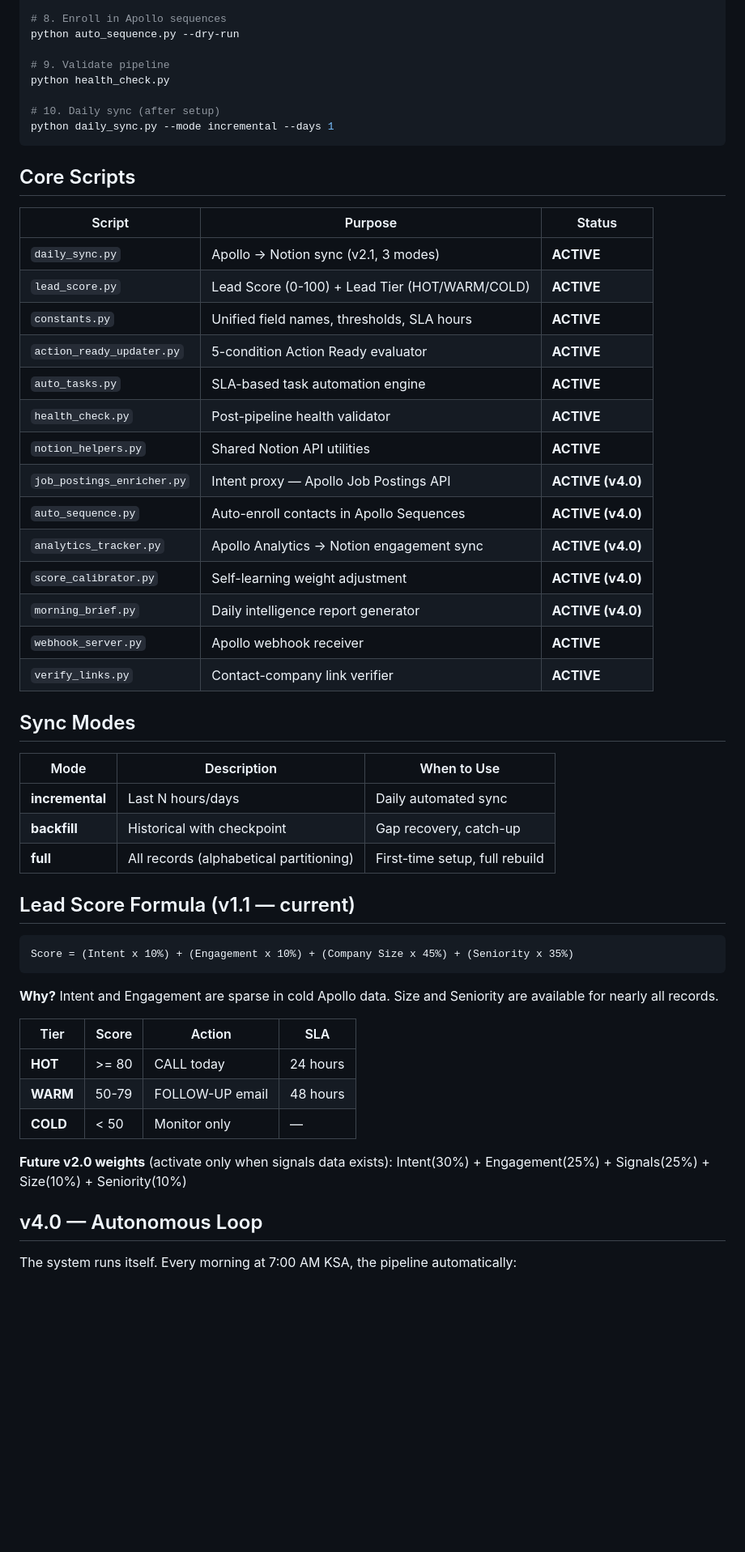
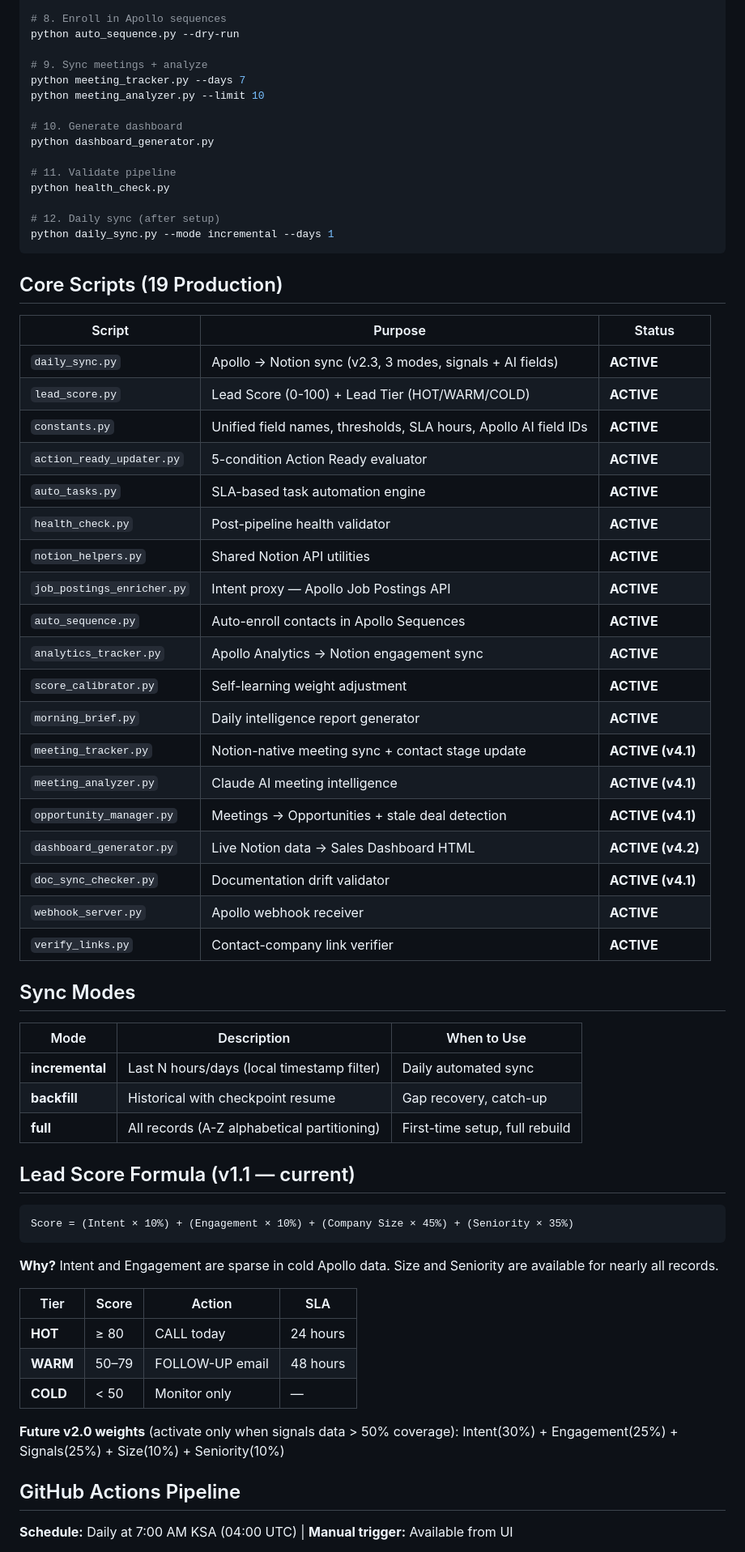
Before and after one commit to ragheeda-boop/ai-sales-os, a Markdown page: README.md, the part around one of its changes. Shown at 81% size. Rendered like a GitHub page; blank space fills up the shorter version.

````diff
--- a/README.md
+++ b/README.md
@@ -45,29 +61,41 @@ python auto_tasks.py
 # 8. Enroll in Apollo sequences
 python auto_sequence.py --dry-run
 
-# 9. Validate pipeline
+# 9. Sync meetings + analyze
+python meeting_tracker.py --days 7
+python meeting_analyzer.py --limit 10
+
+# 10. Generate dashboard
+python dashboard_generator.py
+
+# 11. Validate pipeline
 python health_check.py
 
-# 10. Daily sync (after setup)
+# 12. Daily sync (after setup)
 python daily_sync.py --mode incremental --days 1
 ```
 
-## Core Scripts
+## Core Scripts (19 Production)
 
 | Script | Purpose | Status |
 |--------|---------|--------|
-| `daily_sync.py` | Apollo → Notion sync (v2.1, 3 modes) | **ACTIVE** |
+| `daily_sync.py` | Apollo → Notion sync (v2.3, 3 modes, signals + AI fields) | **ACTIVE** |
 | `lead_score.py` | Lead Score (0-100) + Lead Tier (HOT/WARM/COLD) | **ACTIVE** |
-| `constants.py` | Unified field names, thresholds, SLA hours | **ACTIVE** |
+| `constants.py` | Unified field names, thresholds, SLA hours, Apollo AI field IDs | **ACTIVE** |
 | `action_ready_updater.py` | 5-condition Action Ready evaluator | **ACTIVE** |
 | `auto_tasks.py` | SLA-based task automation engine | **ACTIVE** |
 | `health_check.py` | Post-pipeline health validator | **ACTIVE** |
 | `notion_helpers.py` | Shared Notion API utilities | **ACTIVE** |
-| `job_postings_enricher.py` | Intent proxy — Apollo Job Postings API | **ACTIVE (v4.0)** |
-| `auto_sequence.py` | Auto-enroll contacts in Apollo Sequences | **ACTIVE (v4.0)** |
-| `analytics_tracker.py` | Apollo Analytics → Notion engagement sync | **ACTIVE (v4.0)** |
-| `score_calibrator.py` | Self-learning weight adjustment | **ACTIVE (v4.0)** |
-| `morning_brief.py` | Daily intelligence report generator | **ACTIVE (v4.0)** |
+| `job_postings_enricher.py` | Intent proxy — Apollo Job Postings API | **ACTIVE** |
+| `auto_sequence.py` | Auto-enroll contacts in Apollo Sequences | **ACTIVE** |
+| `analytics_tracker.py` | Apollo Analytics → Notion engagement sync | **ACTIVE** |
+| `score_calibrator.py` | Self-learning weight adjustment | **ACTIVE** |
+| `morning_brief.py` | Daily intelligence report generator | **ACTIVE** |
+| `meeting_tracker.py` | Notion-native meeting sync + contact stage update | **ACTIVE (v4.1)** |
+| `meeting_analyzer.py` | Claude AI meeting intelligence | **ACTIVE (v4.1)** |
+| `opportunity_manager.py` | Meetings → Opportunities + stale deal detection | **ACTIVE (v4.1)** |
+| `dashboard_generator.py` | Live Notion data → Sales Dashboard HTML | **ACTIVE (v4.2)** |
+| `doc_sync_checker.py` | Documentation drift validator | **ACTIVE (v4.1)** |
 | `webhook_server.py` | Apollo webhook receiver | **ACTIVE** |
 | `verify_links.py` | Contact-company link verifier | **ACTIVE** |
 
@@ -75,27 +103,27 @@ python daily_sync.py --mode incremental --days 1
 
 | Mode | Description | When to Use |
 |------|-------------|-------------|
-| **incremental** | Last N hours/days | Daily automated sync |
-| **backfill** | Historical with checkpoint | Gap recovery, catch-up |
-| **full** | All records (alphabetical partitioning) | First-time setup, full rebuild |
+| **incremental** | Last N hours/days (local timestamp filter) | Daily automated sync |
+| **backfill** | Historical with checkpoint resume | Gap recovery, catch-up |
+| **full** | All records (A-Z alphabetical partitioning) | First-time setup, full rebuild |
 
 ## Lead Score Formula (v1.1 — current)
 
 ```
-Score = (Intent x 10%) + (Engagement x 10%) + (Company Size x 45%) + (Seniority x 35%)
+Score = (Intent × 10%) + (Engagement × 10%) + (Company Size × 45%) + (Seniority × 35%)
 ```
 
 **Why?** Intent and Engagement are sparse in cold Apollo data. Size and Seniority are available for nearly all records.
 
 | Tier | Score | Action | SLA |
 |------|-------|--------|-----|
-| **HOT** | >= 80 | CALL today | 24 hours |
-| **WARM** | 50-79 | FOLLOW-UP email | 48 hours |
+| **HOT** | ≥ 80 | CALL today | 24 hours |
+| **WARM** | 50–79 | FOLLOW-UP email | 48 hours |
 | **COLD** | < 50 | Monitor only | — |
 
-**Future v2.0 weights** (activate only when signals data exists): Intent(30%) + Engagement(25%) + Signals(25%) + Size(10%) + Seniority(10%)
+**Future v2.0 weights** (activate only when signals data > 50% coverage): Intent(30%) + Engagement(25%) + Signals(25%) + Size(10%) + Seniority(10%)
 
-## v4.0 — Autonomous Loop
+## GitHub Actions Pipeline
 
-The system runs itself. Every morning at 7:00 AM KSA, the pipeline automatically:
+**Schedule:** Daily at 7:00 AM KSA (04:00 UTC) | **Manual trigger:** Available from UI
 
````
Also changed, not shown: other parts of README.md (+64 -72 lines).
